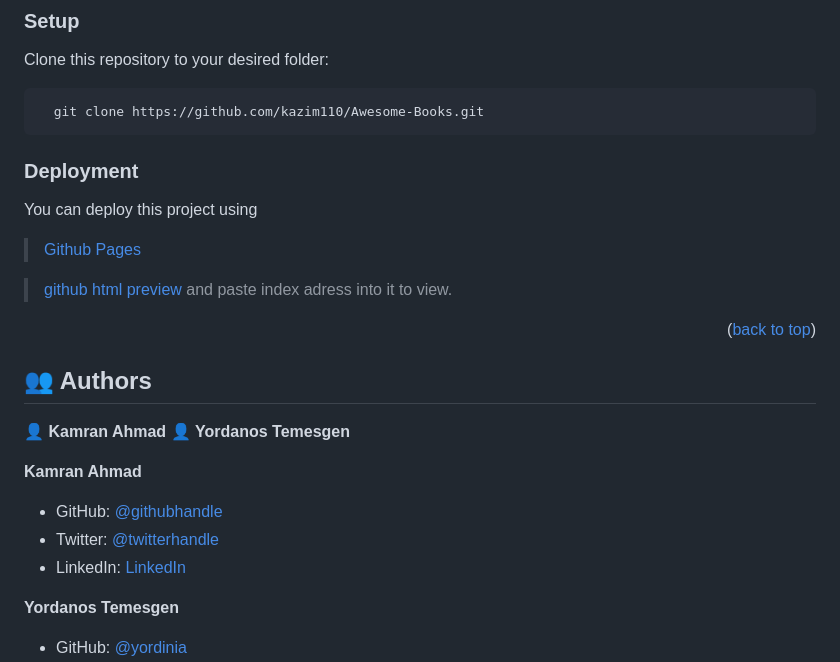
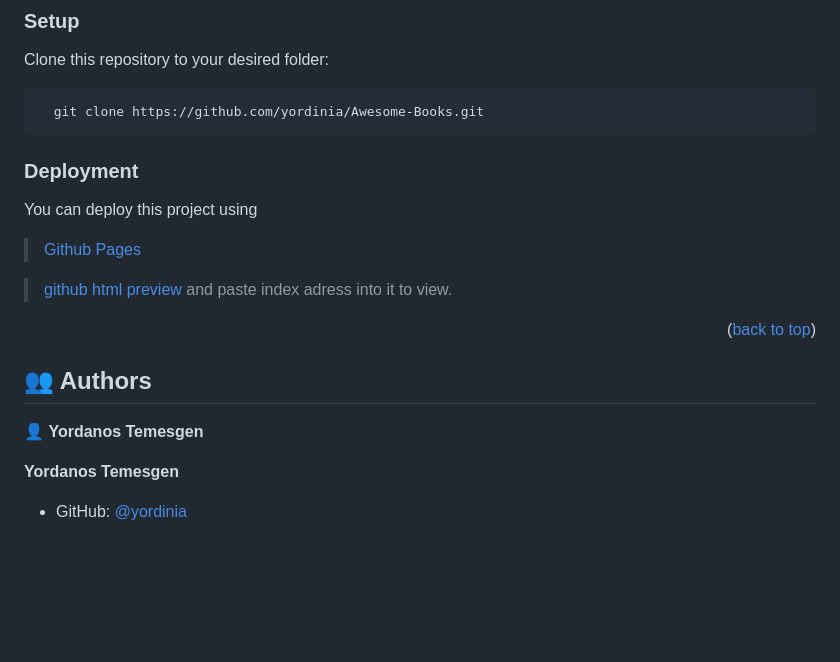
Before and after one commit to Yordinia/Awesome-Books-es6, a Markdown page: README.md, the part around one of its changes. GitHub-like rendering; blank space fills up the shorter version.

````diff
--- a/README.md
+++ b/README.md
@@ -84,7 +84,7 @@ Clone this repository to your desired folder:
 
 
 ```sh
-  git clone https://github.com/kazim110/Awesome-Books.git
+  git clone https://github.com/yordinia/Awesome-Books.git
 ```
 
 
@@ -104,13 +104,7 @@ You can deploy this project using
 ## 👥 Authors
 <a name="authors"></a>
 
-👤 **Kamran Ahmad**
 👤 **Yordanos Temesgen**
-
-__Kamran Ahmad__
-- GitHub: [@githubhandle](https://github.com/kamranahmad123)
-- Twitter: [@twitterhandle](https://twitter.com/handel)
-- LinkedIn: [LinkedIn](https://www.linkedin.com/in/kamran-khan-9a293b113/)
 
 __Yordanos Temesgen__
 - GitHub: [@yordinia](https://github.com/yordinia)
````
Also changed, not shown: other parts of README.md (+1 -1 lines).
